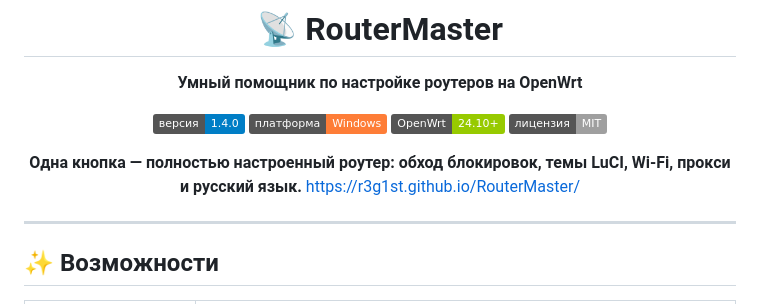
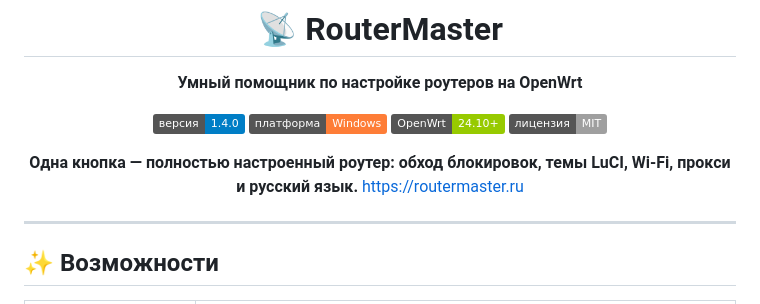
Before and after one commit to R3G1ST/RouterMaster, a Markdown page: README.md, the part around the change. Rendered like a GitHub page; badges without logos.

```diff
--- a/README.md
+++ b/README.md
@@ -10,7 +10,7 @@
 [![Лицензия](https://img.shields.io/badge/лицензия-MIT-lightgrey)]()
 
 **Одна кнопка — полностью настроенный роутер: обход блокировок, темы LuCI, Wi-Fi, прокси и русский язык.**
-                            https://r3g1st.github.io/RouterMaster/
+                            https://routermaster.ru
 </div>
 
 ---
```
